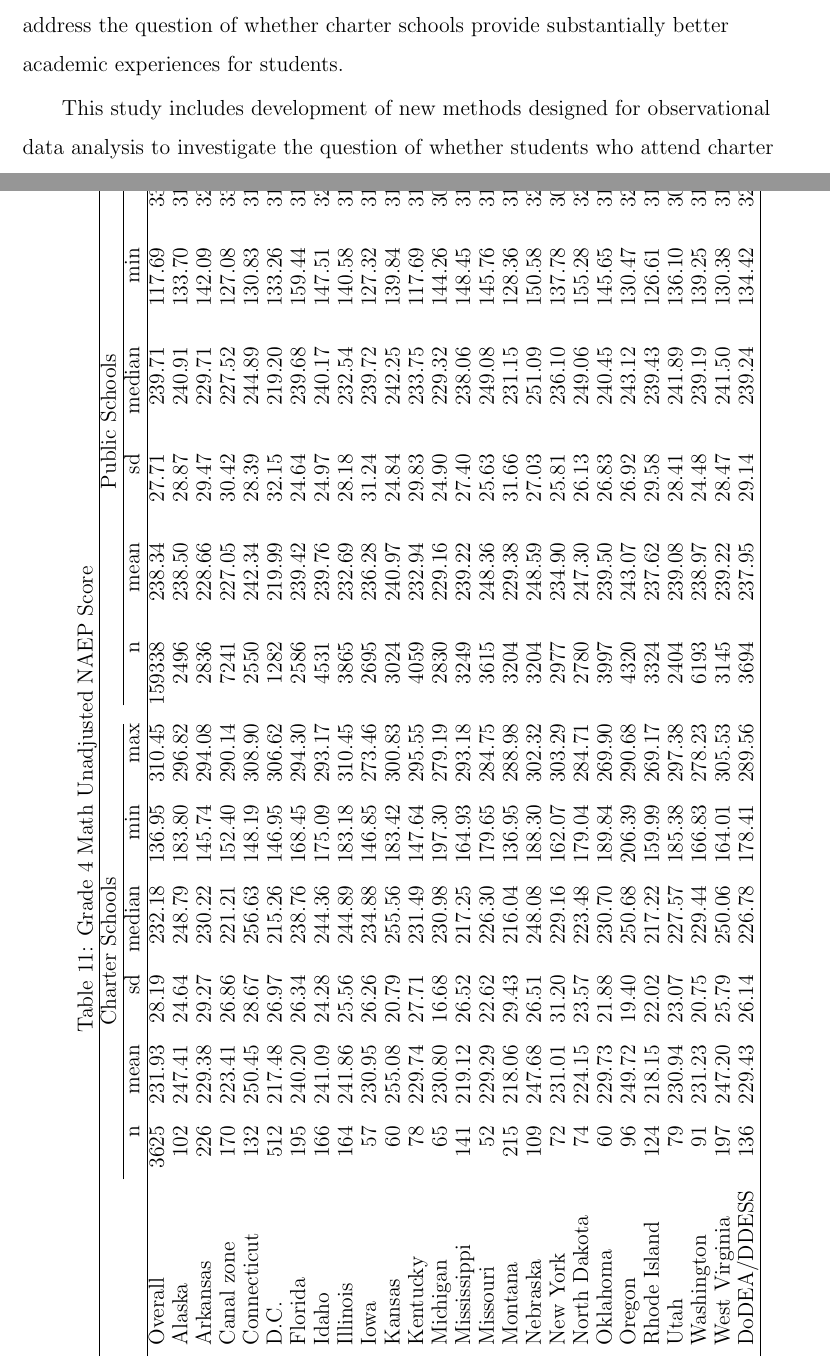
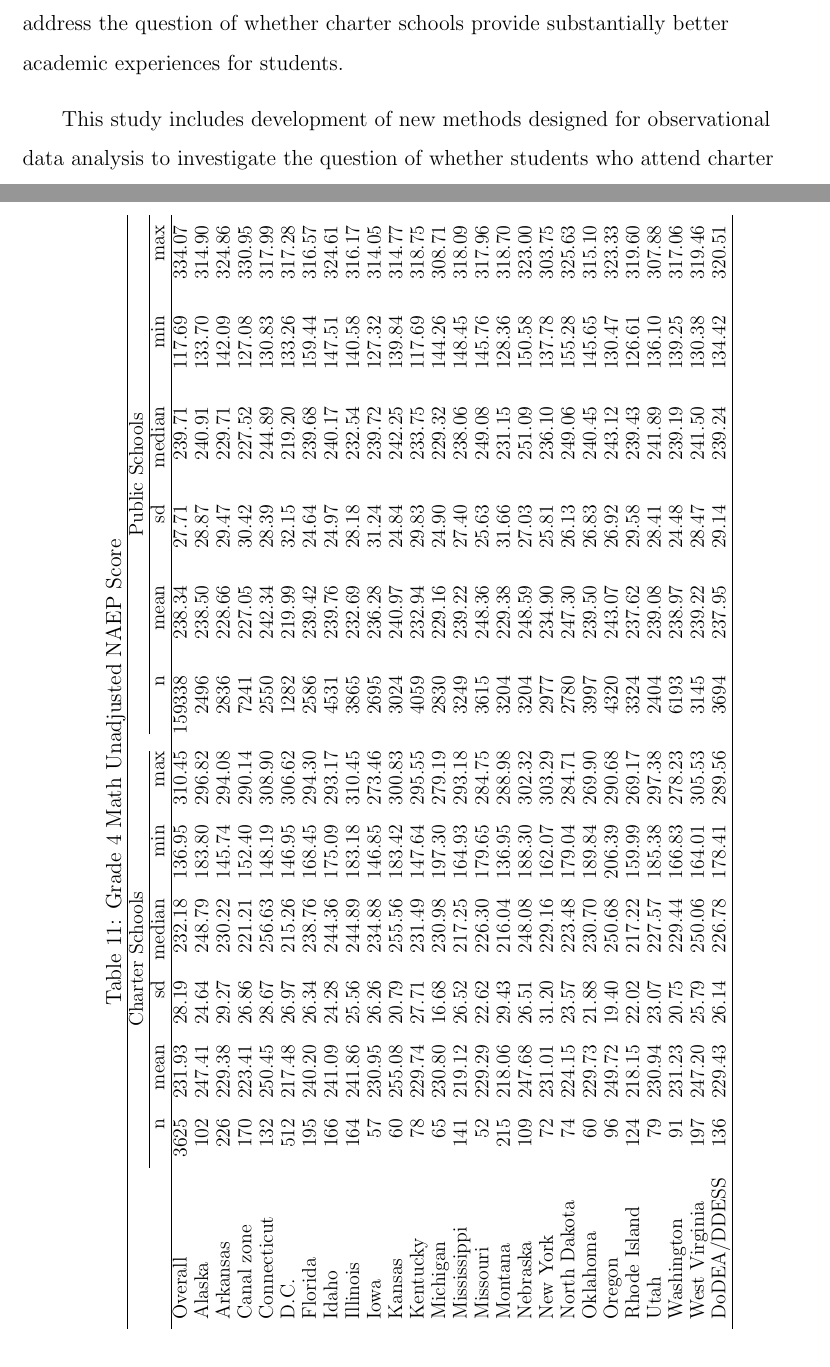
Before and after one commit to jbryer/Dissertation, a LaTeX thesis (LaTeX/Bryer.Dissertation.tex, which reads LaTeX/myapa.sty, Tables2009/g4math-unadjscore.tex): two parts of pages 3 and 101 of 181, joined at a grey line, cut so that both start at the same text. Compiled offline with pdfLaTeX.

Commit message:
Formatting updates.

```diff
--- a/LaTeX/myapa.sty
+++ b/LaTeX/myapa.sty
@@ -610,23 +610,51 @@
 %       NOT boldfaced. If you want to follow the manual strictly,
 %       remove \bf in \levelone and \leveltwo macros.
 %
+%\def\levelone#1{\apa@startsection%
+%    {\z@}{\b@level@one@skip}{\e@level@one@skip}%
+%    {\leftskip4em plus 1fill\rightskip\leftskip\parindent\z@\relax%
+%     \bf\uppercase\expandafter{#1}}}	% <- \bf
+%\def\leveltwo#1{\apa@startsection%
+%    {\z@}{\b@level@two@skip}{\e@level@two@skip}%
+%    {\leftskip4em plus 1fill\rightskip\leftskip\parindent\z@\relax%
+%     \bf #1}}				% <- \bf
+%\def\levelthree#1{\apa@startsection%
+%    {\z@}{\b@level@three@skip}{\e@level@three@skip}%
+%    {\leftskip4em plus 1fill\rightskip\leftskip\parindent\z@\relax%
+%{\textit{#1}}}
+%\def\levelfour#1{\apa@startsection%
+%     {\z@}{\b@level@four@skip}{\e@level@four@skip}{\ \ \ \ \ \textit{#1}.\addcontentsline{toc}{paragraph}{#1}}}
+%\def\levelfive#1{\apa@startsection%
+%    {\parindent}{\b@level@five@skip}{\e@level@five@skip}{\ \ \ \ \ \textit{#1}.\ \addcontentsline{toc}{subparagraph}{#1}}}
+
 \def\levelone#1{\apa@startsection%
-    {\z@}{\b@level@one@skip}{\e@level@one@skip}%
+    {\z@}%
+    {0.01pt}%
+    {0.01pt}%
     {\leftskip4em plus 1fill\rightskip\leftskip\parindent\z@\relax%
-     \bf\uppercase\expandafter{#1}}}	% <- \bf
+     \bf\expandafter{#1}}}	% <- \bf
 \def\leveltwo#1{\apa@startsection%
-    {\z@}{\b@level@two@skip}{\e@level@two@skip}%
-    {\leftskip4em plus 1fill\rightskip\leftskip\parindent\z@\relax%
-     \bf #1}}				% <- \bf
+    {\z@}%
+    {0.01pt}%
+    {0.01pt}%
+    {\rightskip\leftskip\parindent\z@\relax \bf #1}}	%
 \def\levelthree#1{\apa@startsection%
-    {\z@}{\b@level@three@skip}{\e@level@three@skip}%
-%    {\leftskip4em plus 1fill\rightskip\leftskip\parindent\z@\relax%
-{\textit{#1}}}
+    {\z@}%
+    {0.01pt}%
+    {0.01pt}%
+    {\bf #1}}
 \def\levelfour#1{\apa@startsection%
-     {\z@}{\b@level@four@skip}{\e@level@four@skip}{\ \ \ \ \ \textit{#1}.\addcontentsline{toc}{paragraph}{#1}}}
+     {\z@}%
+     {0.01pt}%
+     {-1.5ex \@plus -.2ex}%
+     {\ \ \ \ \ \bf{#1}.\ \nobreak\addcontentsline{toc}{paragraph}{#1}}%
+}
 \def\levelfive#1{\apa@startsection%
-    {\parindent}{\b@level@five@skip}{\e@level@five@skip}{\ \ \ \ \ \textit{#1}.\ \addcontentsline{toc}{subparagraph}{#1}}}
-
+    {\z@}%
+    {0.01p}%
+    {-1.5ex \@plus -.2ex}%
+    {\ \ \ \ \ \textit{#1}.\ \addcontentsline{toc}{subparagraph}{#1}}%
+}
 
 %
 % Selecting the Levels of Headings (APA, pp. 66-67)
--- a/Tables2009/g4math-unadjscore.tex
+++ b/Tables2009/g4math-unadjscore.tex
@@ -34,5 +35,5 @@ Overall & 3625 & 231.93 & 28.19 & 232.18 & 136.95 & 310.45 & 159338 & 238.34 & 2
   West Virginia & 197 & 247.20 & 25.79 & 250.06 & 164.01 & 305.53 & 3145 & 239.22 & 28.47 & 241.50 & 130.38 & 319.46 \\
   DoDEA/DDESS & 136 & 229.43 & 26.14 & 226.78 & 178.41 & 289.56 & 3694 & 237.95 & 29.14 & 239.24 & 134.42 & 320.51 \\
    \hline
-\end{tabular}
+\end{tabular}}
 \end{sidewaystable}
```
Also changed, not shown: Tables2009/g4read-unadjscore.tex (+2 -1 lines), Tables2009/g8math-unadjscore.tex (+2 -1 lines), Tables2009/g8read-unadjscore.tex (+2 -1 lines), Tables2009/g4math-unadjscore.tex (1 more changed lines).
